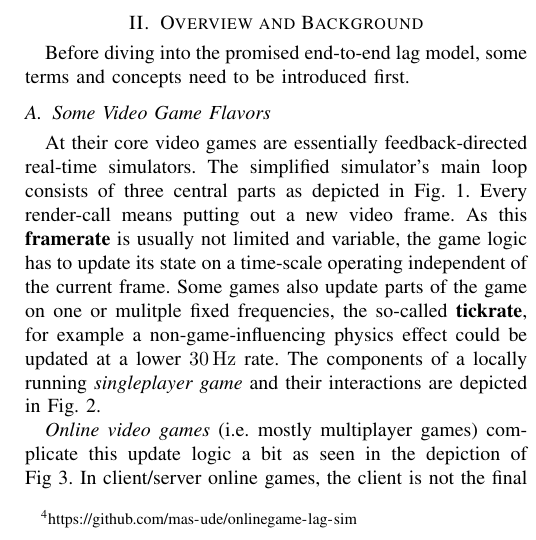
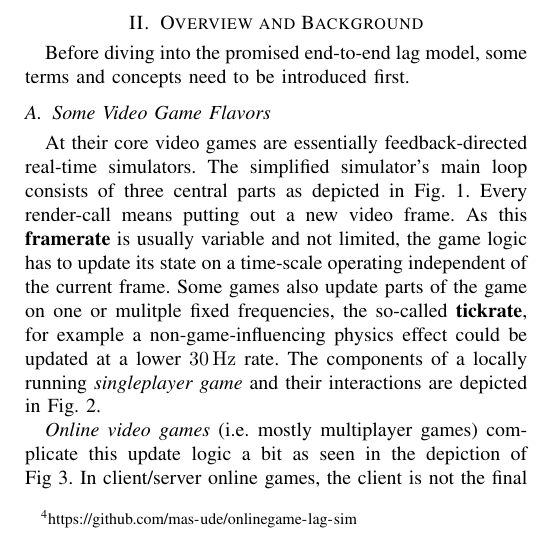
Before and after one commit to mas-ude/onlinegame-lag-sim, a LaTeX paper (paper/paper.tex, which reads paper/big-picture.tex): part of one column of page 2 of 8, cut so that both start at the same text. Compiled offline with XeLaTeX.

Commit message:
Switch words, make clearer what's negated

```diff
--- a/paper/big-picture.tex
+++ b/paper/big-picture.tex
@@ -23,7 +23,7 @@ Before diving into the promised end-to-end lag model, some terms and concepts ne
 \label{alg:gameloop1}
 \end{figure}
 
-At their core video games are essentially feedback-directed real-time simulators. The simplified simulator's main loop consists of three central parts as depicted in Fig.~\ref{alg:gameloop1}. Every render-call means putting out a new video frame. As this \textbf{framerate} is usually not limited and variable, the game logic has to update its state on a time-scale operating independent of the current frame. Some games also update parts of the game on one or mulitple fixed frequencies, the so-called \textbf{tickrate}, for example a non-game-influencing physics effect could be updated at a lower \SI{30}{\hertz} rate. The components of a locally running \textit{singleplayer game} and their interactions are depicted in Fig.~\ref{fig:component-model-local}.
+At their core video games are essentially feedback-directed real-time simulators. The simplified simulator's main loop consists of three central parts as depicted in Fig.~\ref{alg:gameloop1}. Every render-call means putting out a new video frame. As this \textbf{framerate} is usually variable and not limited, the game logic has to update its state on a time-scale operating independent of the current frame. Some games also update parts of the game on one or mulitple fixed frequencies, the so-called \textbf{tickrate}, for example a non-game-influencing physics effect could be updated at a lower \SI{30}{\hertz} rate. The components of a locally running \textit{singleplayer game} and their interactions are depicted in Fig.~\ref{fig:component-model-local}.
 
 \begin{figure}
   \centering
```
